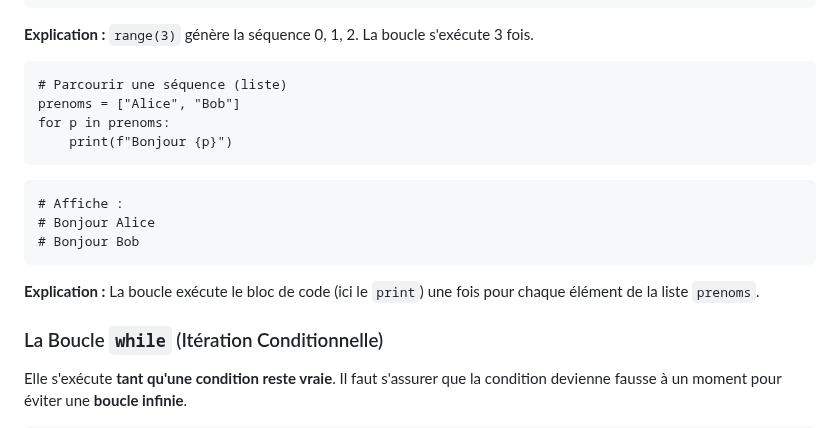
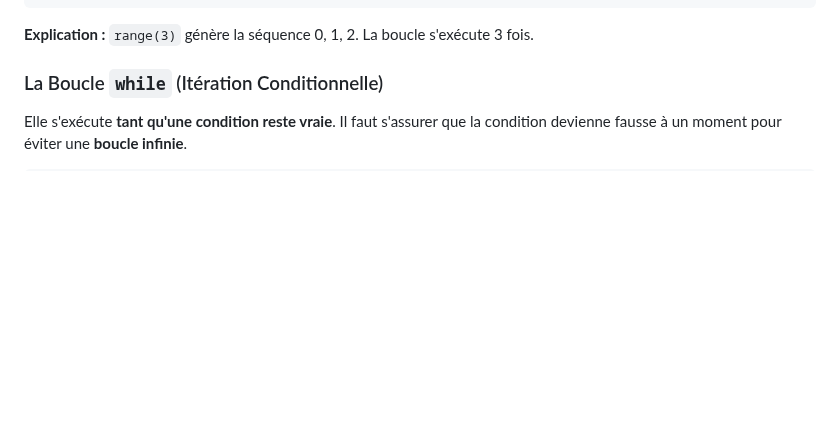
Before and after one commit to babash/FichesNSI, a Markdown page: content/ficheSNT.md, the part around one of its changes. GitHub-like rendering; blank space fills up the shorter version.

```diff
--- a/content/ficheSNT.md
+++ b/content/ficheSNT.md
@@ -22,19 +20,6 @@ for i in range(3):
 </code></pre>
 
 <p><strong>Explication :</strong> <code>range(3)</code> génère la séquence 0, 1, 2. La boucle s'exécute 3 fois.</p>
-
-<pre><code class="language-python"># Parcourir une séquence (liste)
-prenoms = ["Alice", "Bob"]
-for p in prenoms:
-    print(f"Bonjour {p}")
-</code></pre>
-
-<pre><code># Affiche :
-# Bonjour Alice
-# Bonjour Bob
-</code></pre>
-
-<p><strong>Explication :</strong> La boucle exécute le bloc de code (ici le <code>print</code>) une fois pour chaque élément de la liste <code>prenoms</code>.</p>
 
 <h3 data-icon="🔄">La Boucle <code>while</code> (Itération Conditionnelle)</h3>
 <p>Elle s'exécute <strong>tant qu'une condition reste vraie</strong>. Il faut s'assurer que la condition devienne fausse à un moment pour éviter une <strong>boucle infinie</strong>.</p>
```
Also changed, not shown: other parts of content/ficheSNT.md (+8 -24 lines).
